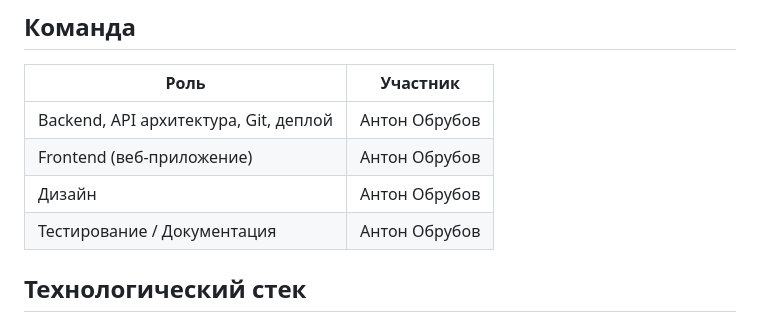
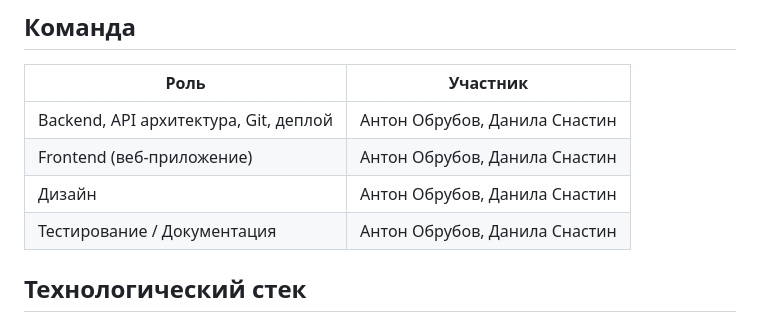
Before and after one commit to AntonObrubov/1c-rush, a Markdown page: README.md, the part around the change. GitHub-like rendering.

```diff
--- a/README.md
+++ b/README.md
@@ -9,10 +9,10 @@
 
 | Роль | Участник |
 |------|----------|
-| Backend, API архитектура, Git, деплой | Антон Обрубов |
-| Frontend (веб-приложение) | Антон Обрубов |
-| Дизайн | Антон Обрубов|
-| Тестирование / Документация | Антон Обрубов |
+| Backend, API архитектура, Git, деплой | Антон Обрубов,  Данила Снастин |
+| Frontend (веб-приложение) | Антон Обрубов,  Данила Снастин |
+| Дизайн | Антон Обрубов, Данила Снастин |
+| Тестирование / Документация | Антон Обрубов, Данила Снастин |
 
 ## Технологический стек
 
```
